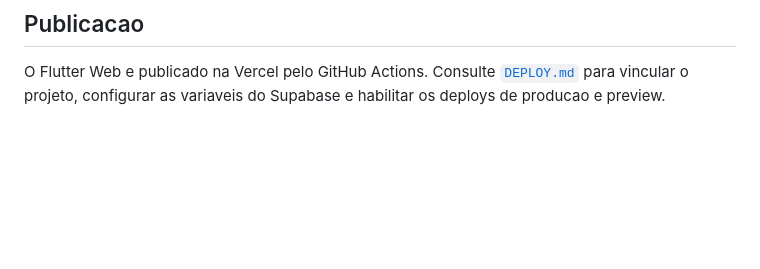
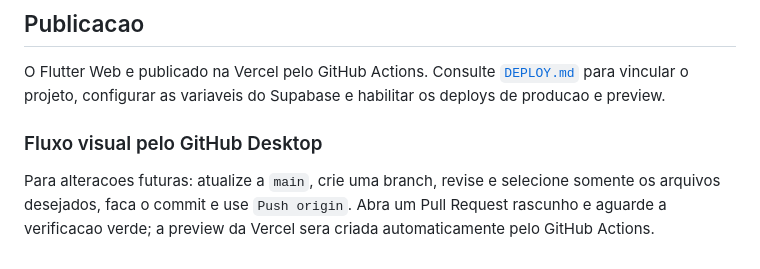
Before and after one commit to AllanSakai/evolucao-uti, a Markdown page: README.md, the part around the change. Rendered like a GitHub page; blank space fills up the shorter version.

Commit message:
Documenta fluxo visual pelo GitHub Desktop

```diff
--- a/README.md
+++ b/README.md
@@ -119,3 +119,10 @@ flutter test
 O Flutter Web e publicado na Vercel pelo GitHub Actions. Consulte
 [`DEPLOY.md`](DEPLOY.md) para vincular o projeto, configurar as variaveis do
 Supabase e habilitar os deploys de producao e preview.
+
+### Fluxo visual pelo GitHub Desktop
+
+Para alteracoes futuras: atualize a `main`, crie uma branch, revise e selecione
+somente os arquivos desejados, faca o commit e use `Push origin`. Abra um Pull
+Request rascunho e aguarde a verificacao verde; a preview da Vercel sera criada
+automaticamente pelo GitHub Actions.
```
